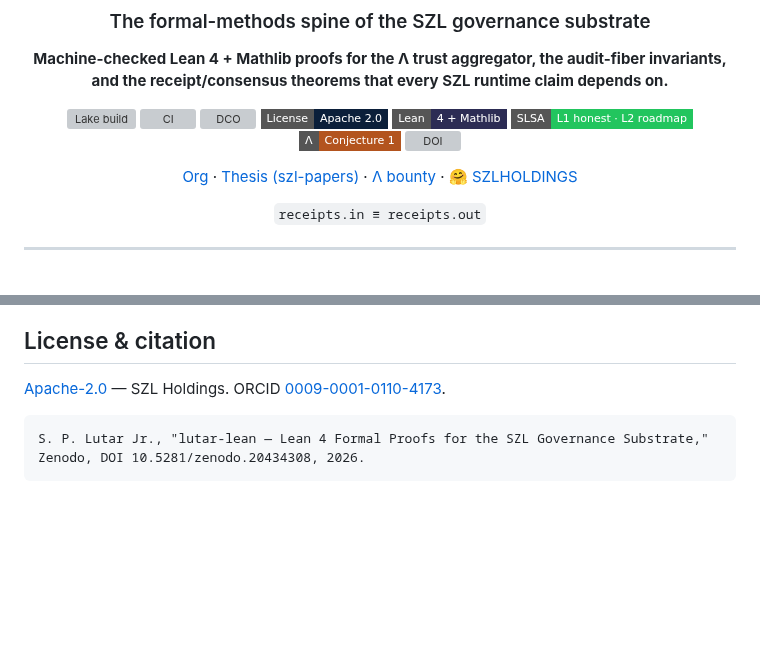
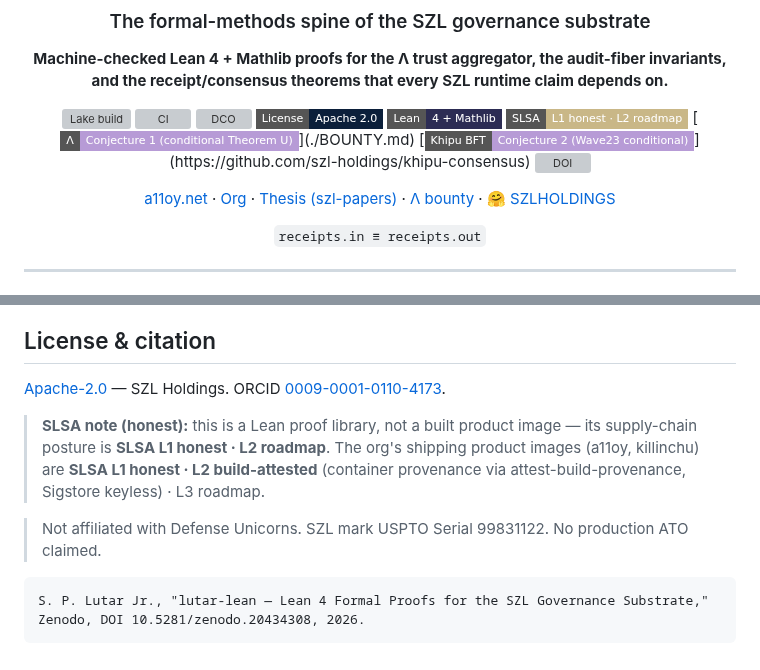
Before and after one commit to szl-holdings/lutar-lean, a Markdown page: README.md, 2 parts joined by grey strips. Drawn GitHub-style; badges without logos; blank space fills up the shorter version; grey boxes are pictures that could not be loaded.

Commit message:
docs(readme): design polish — conjecture-violet Λ/Khipu badges, a11oy.net link, USPTO non-affiliation; honest SLSA note (proof lib stays L1·L2 roadmap; product images L2 build-attested)

````diff
--- a/README.md
+++ b/README.md
@@ -11,11 +11,12 @@
 [![DCO](https://github.com/szl-holdings/lutar-lean/actions/workflows/dco.yml/badge.svg?branch=main)](https://github.com/szl-holdings/lutar-lean/actions/workflows/dco.yml)
 [![License: Apache-2.0](https://img.shields.io/badge/License-Apache_2.0-0B1F3A.svg?style=flat-square&logo=apache&logoColor=white)](./LICENSE)
 [![Lean 4](https://img.shields.io/badge/Lean-4%20%2B%20Mathlib-2C2C54.svg?style=flat-square)](https://leanprover.github.io/)
-[![SLSA L1 honest · L2 roadmap](https://img.shields.io/badge/SLSA-L1_honest_%C2%B7_L2_roadmap-22c55e.svg?style=flat-square)](https://slsa.dev/spec/v1.0/levels)
-[![Λ = Conjecture 1](https://img.shields.io/badge/%CE%9B-Conjecture_1-b3541e.svg?style=flat-square)](./BOUNTY.md)
+[![SLSA L1 honest · L2 roadmap](https://img.shields.io/badge/SLSA-L1_honest_%C2%B7_L2_roadmap-c9b787.svg?style=flat-square)](https://slsa.dev/spec/v1.0/levels)
+[![Λ = Conjecture 1](https://img.shields.io/badge/%CE%9B-Conjecture_1_(conditional_Theorem_U)-B79BD6.svg?style=flat-square)](./BOUNTY.md)
+[![Khipu = Conjecture 2](https://img.shields.io/badge/Khipu_BFT-Conjecture_2_(Wave23_conditional)-B79BD6.svg?style=flat-square)](https://github.com/szl-holdings/khipu-consensus)
 [![DOI](https://zenodo.org/badge/DOI/10.5281/zenodo.20434308.svg)](https://doi.org/10.5281/zenodo.20434308)
 
-[Org](https://github.com/szl-holdings) · [Thesis (szl-papers)](https://github.com/szl-holdings/szl-papers) · [Λ bounty](./BOUNTY.md) · [🤗 SZLHOLDINGS](https://huggingface.co/SZLHOLDINGS)
+[a11oy.net](https://a11oy.net) · [Org](https://github.com/szl-holdings) · [Thesis (szl-papers)](https://github.com/szl-holdings/szl-papers) · [Λ bounty](./BOUNTY.md) · [🤗 SZLHOLDINGS](https://huggingface.co/SZLHOLDINGS)
 
 `receipts.in ≡ receipts.out`
 
@@ -140,6 +141,10 @@ Mathematical patterns trace to durable, scholarly-documented sources (Rhind Papy
 
 [Apache-2.0](./LICENSE) — SZL Holdings. ORCID [0009-0001-0110-4173](https://orcid.org/0009-0001-0110-4173).
 
+> **SLSA note (honest):** this is a Lean proof library, not a built product image — its supply-chain posture is **SLSA L1 honest · L2 roadmap**. The org's shipping product images (a11oy, killinchu) are **SLSA L1 honest · L2 build-attested** (container provenance via attest-build-provenance, Sigstore keyless) · L3 roadmap.
+
+> Not affiliated with Defense Unicorns. SZL mark USPTO Serial 99831122. No production ATO claimed.
+
 ```
 S. P. Lutar Jr., "lutar-lean — Lean 4 Formal Proofs for the SZL Governance Substrate,"
 Zenodo, DOI 10.5281/zenodo.20434308, 2026.
````
